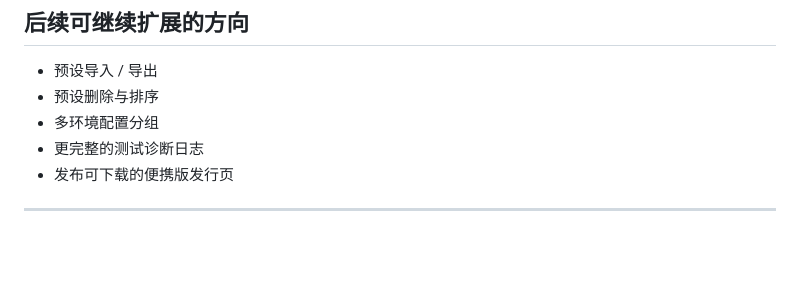
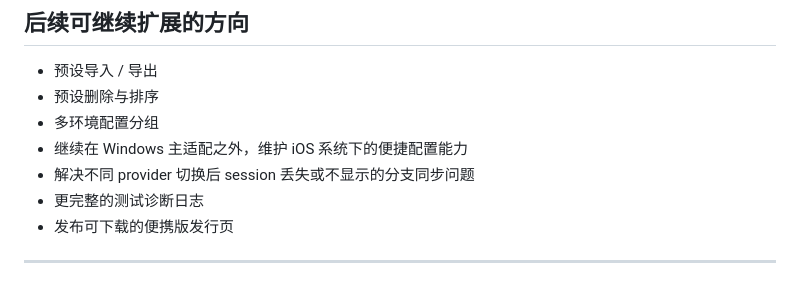
Before and after one commit to phenixnull/Codex-Provider-Switch, a Markdown page: README.md, the part around the change. GitHub-like rendering; blank space fills up the shorter version.

Commit message:
docs: expand roadmap in readme

```diff
--- a/README.md
+++ b/README.md
@@ -159,6 +159,8 @@ npm run dist
 - 预设导入 / 导出
 - 预设删除与排序
 - 多环境配置分组
+- 继续在 Windows 主适配之外，维护 iOS 系统下的便捷配置能力
+- 解决不同 provider 切换后 session 丢失或不显示的分支同步问题
 - 更完整的测试诊断日志
 - 发布可下载的便携版发行页
 
```
